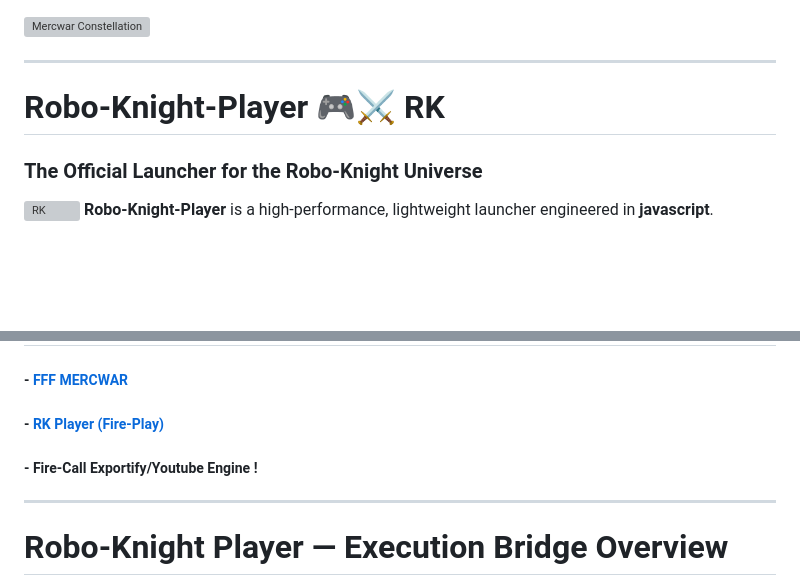
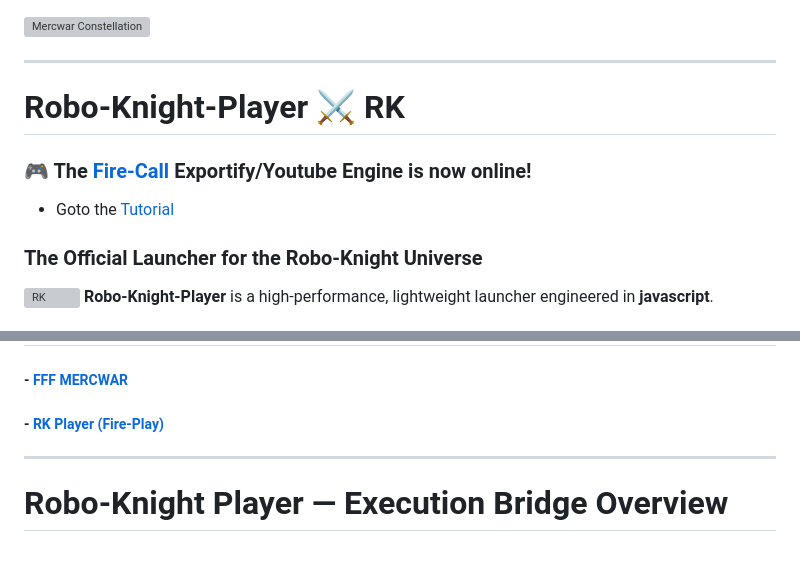
Before and after one commit to mercwar/Robo-Knight-Player, a Markdown page: README.md, 2 parts joined by grey strips. Rendered like a GitHub page; blank space fills up the shorter version; grey boxes are pictures that could not be loaded.

Commit message:
Revise README with new title and engine announcement
Updated project title and added a new section about the Fire-Call Exportify/Youtube Engine.

```diff
--- a/README.md
+++ b/README.md
@@ -8,7 +8,10 @@
 
 ---
 
-# Robo‑Knight‑Player 🎮⚔️  RK
+# Robo‑Knight‑Player ⚔️  RK
+
+### 🎮 The [Fire-Call](readme.md) Exportify/Youtube Engine is now online!
+- Goto the [Tutorial](readme.md)
 ### The Official Launcher for the Robo‑Knight Universe
 ![RK](https://github.com/mercwar/Robo-Knight-Gallery/blob/main/Version%203/ChatGPT%20Image%20Feb%2016%2C%202026%2C%2010_27_45%20PM.png)
 **Robo‑Knight‑Player** is a high‑performance, lightweight launcher engineered in **javascript**.
@@ -23,7 +26,7 @@ ALWAYS FREE Access RKP/RKU
 -
 ##### - [FFF MERCWAR](https://roborook.fanclub.rocks)
 ##### - [RK Player (Fire-Play)](https://roborook.fanclub.rocks/RRP/index.php)
-##### - Fire-Call Exportify/Youtube Engine !
+
 ---
 
 # **Robo‑Knight Player — Execution Bridge Overview**
```
